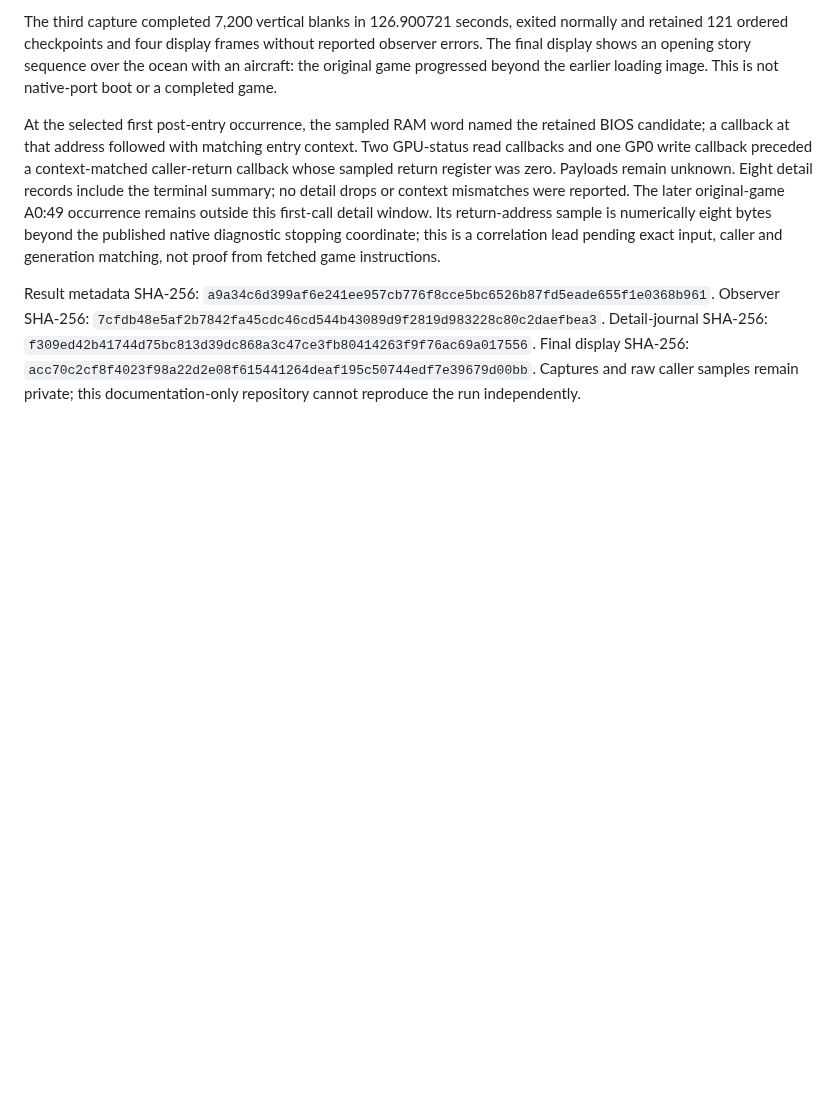
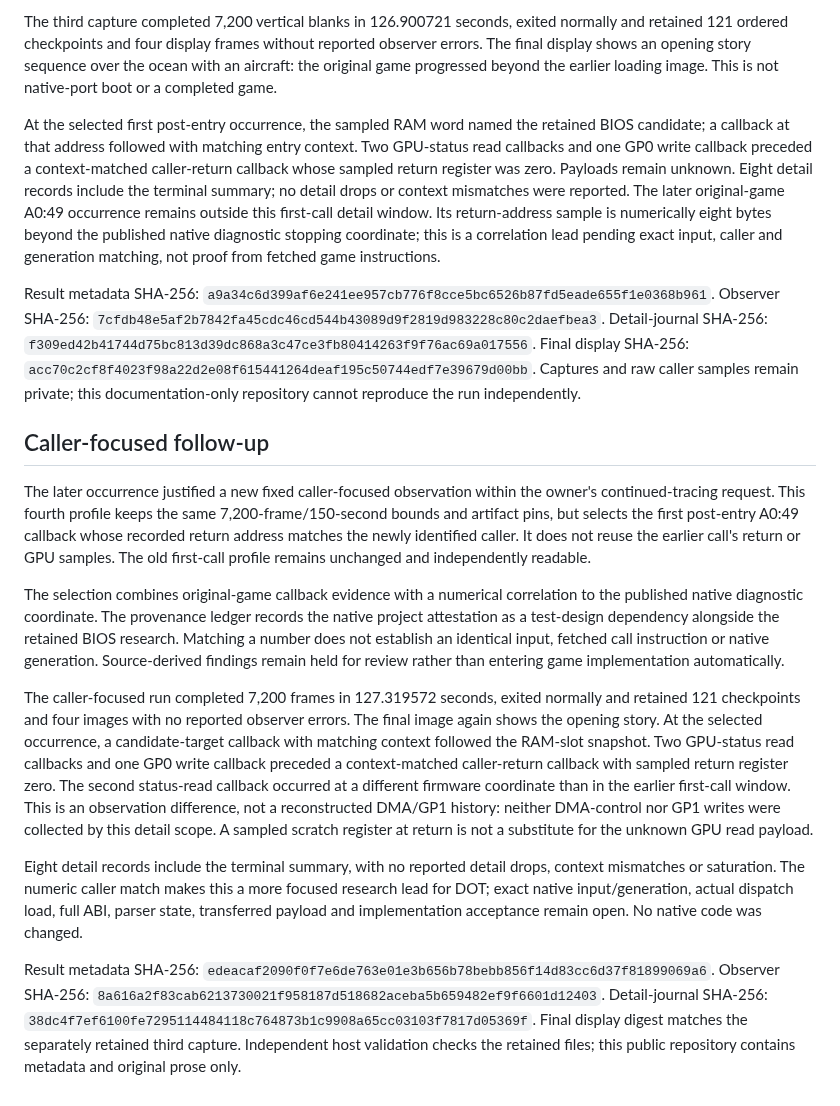
Before and after one commit to raiinman/Rock-Man-x64, a Markdown page: research/bios/ORIGINAL-GAME-STARTUP.md, the part around the change. GitHub-like rendering; blank space fills up the shorter version.

Commit message:
Record caller-focused A049 return observation and native join limits

```diff
--- a/research/bios/ORIGINAL-GAME-STARTUP.md
+++ b/research/bios/ORIGINAL-GAME-STARTUP.md
@@ -33,3 +33,15 @@ The third capture completed 7,200 vertical blanks in 126.900721 seconds, exited
 At the selected first post-entry occurrence, the sampled RAM word named the retained BIOS candidate; a callback at that address followed with matching entry context. Two GPU-status read callbacks and one GP0 write callback preceded a context-matched caller-return callback whose sampled return register was zero. Payloads remain unknown. Eight detail records include the terminal summary; no detail drops or context mismatches were reported. The later original-game A0:49 occurrence remains outside this first-call detail window. Its return-address sample is numerically eight bytes beyond the published native diagnostic stopping coordinate; this is a correlation lead pending exact input, caller and generation matching, not proof from fetched game instructions.
 
 Result metadata SHA-256: `a9a34c6d399af6e241ee957cb776f8cce5bc6526b87fd5eade655f1e0368b961`. Observer SHA-256: `7cfdb48e5af2b7842fa45cdc46cd544b43089d9f2819d983228c80c2daefbea3`. Detail-journal SHA-256: `f309ed42b41744d75bc813d39dc868a3c47ce3fb80414263f9f76ac69a017556`. Final display SHA-256: `acc70c2cf8f4023f98a22d2e08f615441264deaf195c50744edf7e39679d00bb`. Captures and raw caller samples remain private; this documentation-only repository cannot reproduce the run independently.
+
+## Caller-focused follow-up
+
+The later occurrence justified a new fixed caller-focused observation within the owner's continued-tracing request. This fourth profile keeps the same 7,200-frame/150-second bounds and artifact pins, but selects the first post-entry A0:49 callback whose recorded return address matches the newly identified caller. It does not reuse the earlier call's return or GPU samples. The old first-call profile remains unchanged and independently readable.
+
+The selection combines original-game callback evidence with a numerical correlation to the published native diagnostic coordinate. The provenance ledger records the native project attestation as a test-design dependency alongside the retained BIOS research. Matching a number does not establish an identical input, fetched call instruction or native generation. Source-derived findings remain held for review rather than entering game implementation automatically.
+
+The caller-focused run completed 7,200 frames in 127.319572 seconds, exited normally and retained 121 checkpoints and four images with no reported observer errors. The final image again shows the opening story. At the selected occurrence, a candidate-target callback with matching context followed the RAM-slot snapshot. Two GPU-status read callbacks and one GP0 write callback preceded a context-matched caller-return callback with sampled return register zero. The second status-read callback occurred at a different firmware coordinate than in the earlier first-call window. This is an observation difference, not a reconstructed DMA/GP1 history: neither DMA-control nor GP1 writes were collected by this detail scope. A sampled scratch register at return is not a substitute for the unknown GPU read payload.
+
+Eight detail records include the terminal summary, with no reported detail drops, context mismatches or saturation. The numeric caller match makes this a more focused research lead for DOT; exact native input/generation, actual dispatch load, full ABI, parser state, transferred payload and implementation acceptance remain open. No native code was changed.
+
+Result metadata SHA-256: `edeacaf2090f0f7e6de763e01e3b656b78bebb856f14d83cc6d37f81899069a6`. Observer SHA-256: `8a616a2f83cab6213730021f958187d518682aceba5b659482ef9f6601d12403`. Detail-journal SHA-256: `38dc4f7ef6100fe7295114484118c764873b1c9908a65cc03103f7817d05369f`. Final display digest matches the separately retained third capture. Independent host validation checks the retained files; this public repository contains metadata and original prose only.
```
Also changed, not shown: research/bios/NATIVE-HANDOFF.md (+2 -0 lines), research/bios/WORKBENCH.md (+3 -1 lines).
